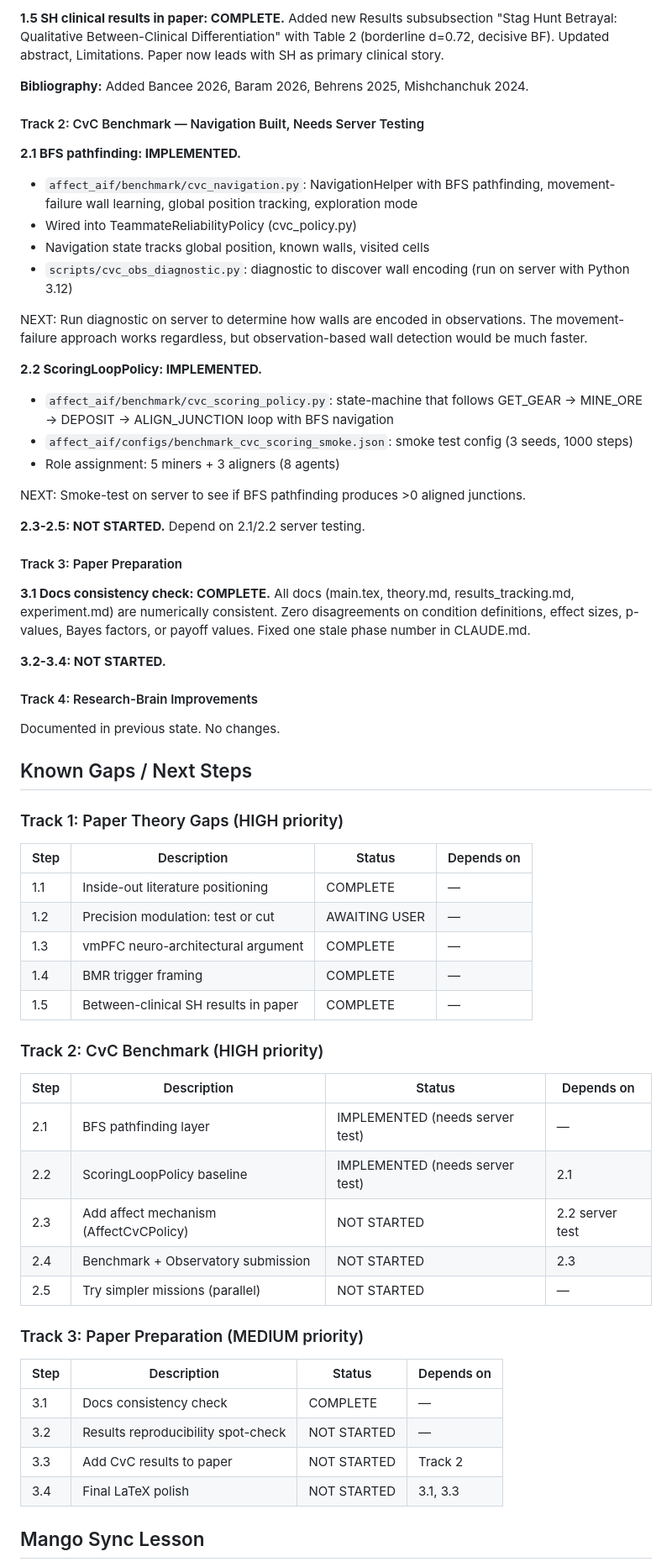
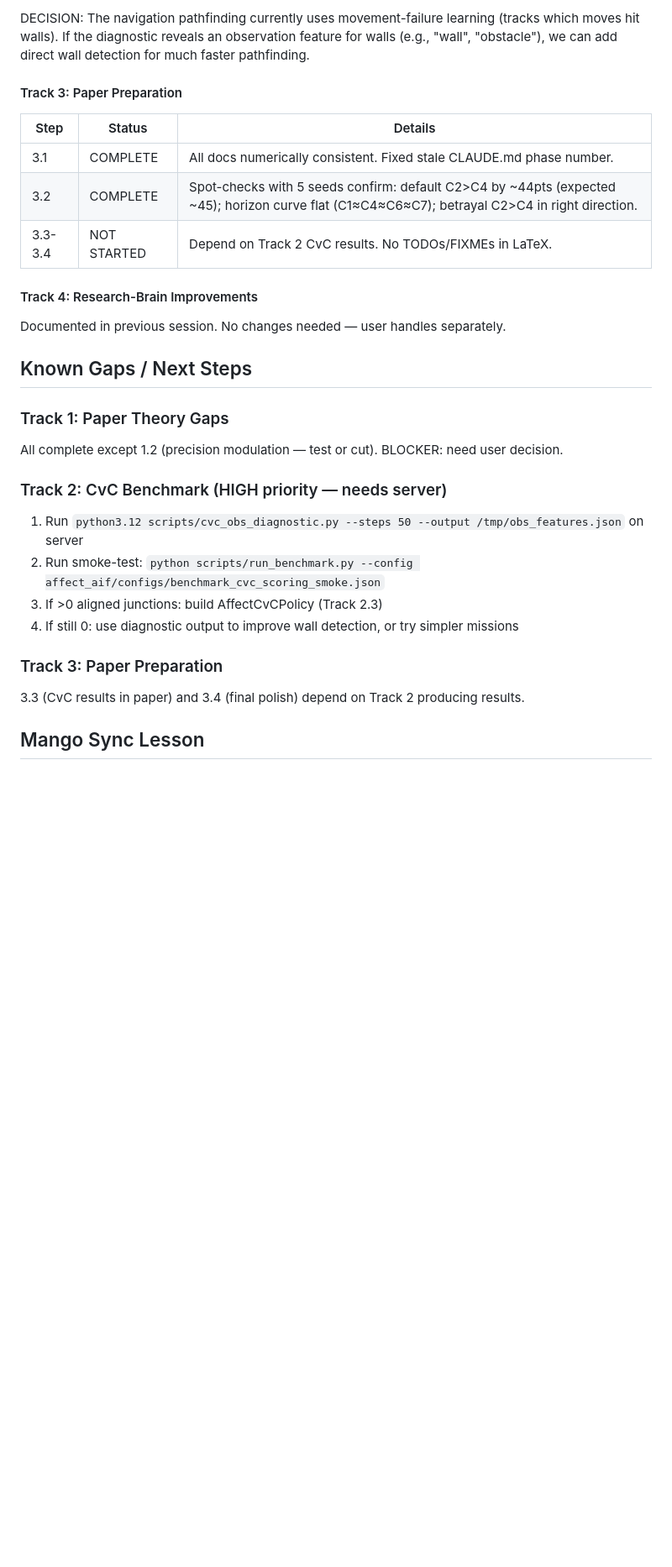
Before and after one commit to har5h1l/affect_aif, a Markdown page: conductor/STATE.md, the part around one of its changes. Shown at 84% size. Drawn GitHub-style; blank space fills up the shorter version.

```diff
--- a/conductor/STATE.md
+++ b/conductor/STATE.md
@@ -59,67 +53,32 @@ Expanded Future Work structure-learning paragraph with Behrens (2025, hippocampa
 
-**1.5 SH clinical results in paper: COMPLETE.**
-Added new Results subsubsection "Stag Hunt Betrayal: Qualitative Between-Clinical Differentiation" with Table 2 (borderline d=0.72, decisive BF). Updated abstract, Limitations. Paper now leads with SH as primary clinical story.
-
-**Bibliography:** Added Bancee 2026, Baram 2026, Behrens 2025, Mishchanchuk 2024.
-
-#### Track 2: CvC Benchmark — Navigation Built, Needs Server Testing
-
-**2.1 BFS pathfinding: IMPLEMENTED.**
-- `affect_aif/benchmark/cvc_navigation.py`: NavigationHelper with BFS pathfinding, movement-failure wall learning, global position tracking, exploration mode
-- Wired into TeammateReliabilityPolicy (cvc_policy.py)
-- Navigation state tracks global position, known walls, visited cells
-- `scripts/cvc_obs_diagnostic.py`: diagnostic to discover wall encoding (run on server with Python 3.12)
-
-NEXT: Run diagnostic on server to determine how walls are encoded in observations. The movement-failure approach works regardless, but observation-based wall detection would be much faster.
-
-**2.2 ScoringLoopPolicy: IMPLEMENTED.**
-- `affect_aif/benchmark/cvc_scoring_policy.py`: state-machine that follows GET_GEAR -> MINE_ORE -> DEPOSIT -> ALIGN_JUNCTION loop with BFS navigation
-- `affect_aif/configs/benchmark_cvc_scoring_smoke.json`: smoke test config (3 seeds, 1000 steps)
-- Role assignment: 5 miners + 3 aligners (8 agents)
-
-NEXT: Smoke-test on server to see if BFS pathfinding produces >0 aligned junctions.
-
-**2.3-2.5: NOT STARTED.** Depend on 2.1/2.2 server testing.
+DECISION: The navigation pathfinding currently uses movement-failure learning (tracks which moves hit walls). If the diagnostic reveals an observation feature for walls (e.g., "wall", "obstacle"), we can add direct wall detection for much faster pathfinding.
 
 #### Track 3: Paper Preparation
 
-**3.1 Docs consistency check: COMPLETE.**
-All docs (main.tex, theory.md, results_tracking.md, experiment.md) are numerically consistent. Zero disagreements on condition definitions, effect sizes, p-values, Bayes factors, or payoff values. Fixed one stale phase number in CLAUDE.md.
-
-**3.2-3.4: NOT STARTED.**
+| Step | Status | Details |
+|------|--------|---------|
+| 3.1 | COMPLETE | All docs numerically consistent. Fixed stale CLAUDE.md phase number. |
+| 3.2 | COMPLETE | Spot-checks with 5 seeds confirm: default C2>C4 by ~44pts (expected ~45); horizon curve flat (C1≈C4≈C6≈C7); betrayal C2>C4 in right direction. |
+| 3.3-3.4 | NOT STARTED | Depend on Track 2 CvC results. No TODOs/FIXMEs in LaTeX. |
 
 #### Track 4: Research-Brain Improvements
-Documented in previous state. No changes.
+Documented in previous session. No changes needed — user handles separately.
 
 ## Known Gaps / Next Steps
 
-### Track 1: Paper Theory Gaps (HIGH priority)
+### Track 1: Paper Theory Gaps
 
-| Step | Description | Status | Depends on |
-|------|-------------|--------|------------|
-| 1.1 | Inside-out literature positioning | COMPLETE | — |
-| 1.2 | Precision modulation: test or cut | AWAITING USER | — |
-| 1.3 | vmPFC neuro-architectural argument | COMPLETE | — |
-| 1.4 | BMR trigger framing | COMPLETE | — |
-| 1.5 | Between-clinical SH results in paper | COMPLETE | — |
+All complete except 1.2 (precision modulation — test or cut). BLOCKER: need user decision.
 
-### Track 2: CvC Benchmark (HIGH priority)
+### Track 2: CvC Benchmark (HIGH priority — needs server)
 
-| Step | Description | Status | Depends on |
-|------|-------------|--------|------------|
-| 2.1 | BFS pathfinding layer | IMPLEMENTED (needs server test) | — |
-| 2.2 | ScoringLoopPolicy baseline | IMPLEMENTED (needs server test) | 2.1 |
-| 2.3 | Add affect mechanism (AffectCvCPolicy) | NOT STARTED | 2.2 server test |
-| 2.4 | Benchmark + Observatory submission | NOT STARTED | 2.3 |
-| 2.5 | Try simpler missions (parallel) | NOT STARTED | — |
+1. Run `python3.12 scripts/cvc_obs_diagnostic.py --steps 50 --output /tmp/obs_features.json` on server
+2. Run smoke-test: `python scripts/run_benchmark.py --config affect_aif/configs/benchmark_cvc_scoring_smoke.json`
+3. If >0 aligned junctions: build AffectCvCPolicy (Track 2.3)
+4. If still 0: use diagnostic output to improve wall detection, or try simpler missions
 
-### Track 3: Paper Preparation (MEDIUM priority)
+### Track 3: Paper Preparation
 
-| Step | Description | Status | Depends on |
-|------|-------------|--------|------------|
-| 3.1 | Docs consistency check | COMPLETE | — |
-| 3.2 | Results reproducibility spot-check | NOT STARTED | — |
-| 3.3 | Add CvC results to paper | NOT STARTED | Track 2 |
-| 3.4 | Final LaTeX polish | NOT STARTED | 3.1, 3.3 |
+3.3 (CvC results in paper) and 3.4 (final polish) depend on Track 2 producing results.
 
 ## Mango Sync Lesson
```
Also changed, not shown: other parts of conductor/STATE.md (+32 -39 lines).
